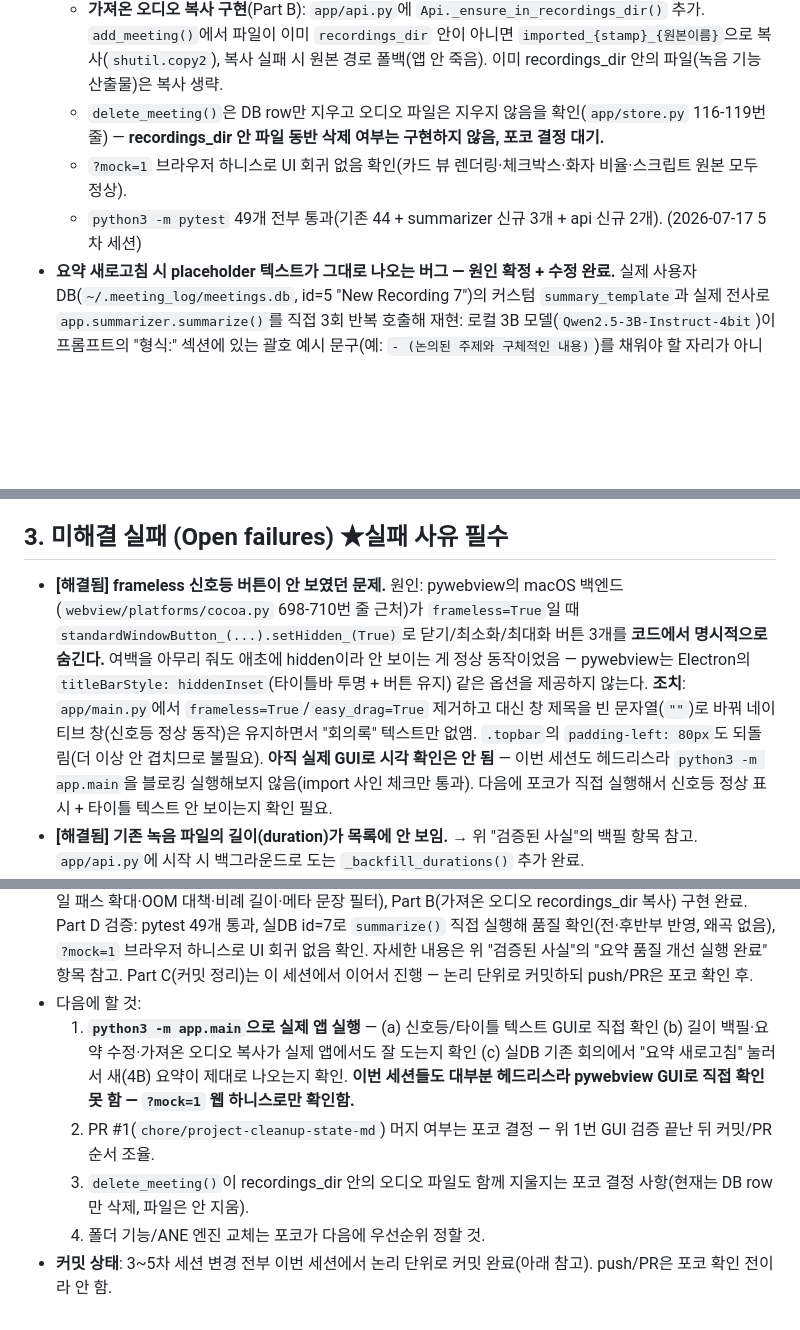
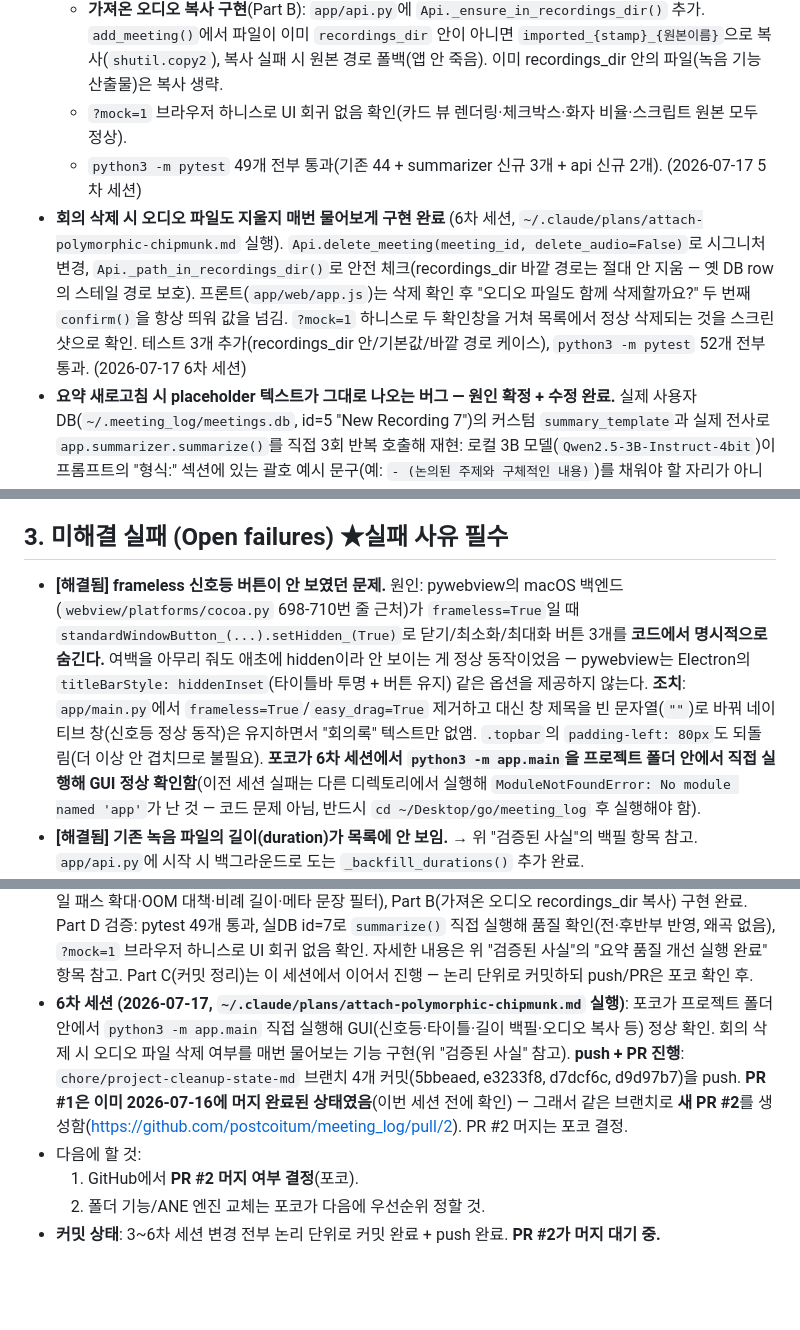
Before and after one commit to postcoitum/meeting_log, a Markdown page: STATE.md, 3 parts joined by grey strips. Rendered like a GitHub page; blank space fills up the shorter version.

Commit message:
docs: record 6th session — GUI verified, delete-audio-choice feature, PR #2
Co-Authored-By: Claude Sonnet 5 <noreply@anthropic.com>

```diff
--- a/STATE.md
+++ b/STATE.md
@@ -29,9 +29,9 @@
   - 메타 문장 필터 `_strip_meta_sentences()` 추가("이러한 내용을 요약하면…" 류 꼬리 문장 정규식 제거).
   - **실DB id=7(20,559자 전사)로 직접 실행 검증**: 696자/68.3초. 전반부(빈티지 반바지·신발 가격 문제)와 후반부(플리마켓·참가비 부담)가 모두 요약에 반영됨. 플리마켓 참가비는 "논의 필요 사항"(미결정)으로 정확히 분류돼 왜곡 스팟체크 통과(우리의 결정으로 둔갑하지 않음). 메타 문장 없음.
   - **가져온 오디오 복사 구현**(Part B): `app/api.py`에 `Api._ensure_in_recordings_dir()` 추가. `add_meeting()`에서 파일이 이미 `recordings_dir` 안이 아니면 `imported_{stamp}_{원본이름}`으로 복사(`shutil.copy2`), 복사 실패 시 원본 경로 폴백(앱 안 죽음). 이미 recordings_dir 안의 파일(녹음 기능 산출물)은 복사 생략.
-  - `delete_meeting()`은 DB row만 지우고 오디오 파일은 지우지 않음을 확인(`app/store.py` 116-119번 줄) — **recordings_dir 안 파일 동반 삭제 여부는 구현하지 않음, 포코 결정 대기.**
   - `?mock=1` 브라우저 하니스로 UI 회귀 없음 확인(카드 뷰 렌더링·체크박스·화자 비율·스크립트 원본 모두 정상).
   - `python3 -m pytest` 49개 전부 통과(기존 44 + summarizer 신규 3개 + api 신규 2개). (2026-07-17 5차 세션)
+- **회의 삭제 시 오디오 파일도 지울지 매번 물어보게 구현 완료** (6차 세션, `~/.claude/plans/attach-polymorphic-chipmunk.md` 실행). `Api.delete_meeting(meeting_id, delete_audio=False)`로 시그니처 변경, `Api._path_in_recordings_dir()`로 안전 체크(recordings_dir 바깥 경로는 절대 안 지움 — 옛 DB row의 스테일 경로 보호). 프론트(`app/web/app.js`)는 삭제 확인 후 "오디오 파일도 함께 삭제할까요?" 두 번째 `confirm()`을 항상 띄워 값을 넘김. `?mock=1` 하니스로 두 확인창을 거쳐 목록에서 정상 삭제되는 것을 스크린샷으로 확인. 테스트 3개 추가(recordings_dir 안/기본값/바깥 경로 케이스), `python3 -m pytest` 52개 전부 통과. (2026-07-17 6차 세션)
 - **요약 새로고침 시 placeholder 텍스트가 그대로 나오는 버그 — 원인 확정 + 수정 완료.** 실제 사용자 DB(`~/.meeting_log/meetings.db`, id=5 "New Recording 7")의 커스텀 `summary_template`과 실제 전사로 `app.summarizer.summarize()`를 직접 3회 반복 호출해 재현: 로컬 3B 모델(`Qwen2.5-3B-Instruct-4bit`)이 프롬프트의 "형식:" 섹션에 있는 괄호 예시 문구(예: `- (논의된 주제와 구체적인 내용)`)를 채워야 할 자리가 아니라 그대로 이어 써도 되는 텍스트로 취급해 통째로 베껴 씀(3회 중 "결정 사항" 섹션은 3회 모두 예시 그대로 출력). 프롬프트에 "베끼지 마라"는 지시만 추가하는 건 불충분했음(재현 유지). **베낄 대상 문자열 자체를 지우는 방식**(`app/summarizer.py`의 `_strip_examples()` — `- (...)`/`- [ ] (...)`/단독 `(...)` 줄의 괄호 내용만 제거)으로 `summarize()`에서 생성 직전에 적용하니 같은 프롬프트 3회 재실행 모두 placeholder 없이 실제 내용 생성 확인. 저장된 템플릿 자체는 건드리지 않고 생성 시점에만 동적으로 적용되므로 기본/커스텀 양식 모두에 적용됨. 회귀 테스트 `tests/test_summarizer.py::test_summarize_strips_bracketed_examples_from_template` 추가. **주의**: 실DB의 회의 id=5는 아직 예전(버그) 요약이 그대로 저장돼 있음 — 앱에서 "요약 새로고침"을 눌러야 새 요약으로 갱신됨(사용자 확인 없이 실DB를 직접 고치지 않았음). (2026-07-17 3차 세션)
 
 ## 2. 일반 규칙 (다음에도 적용할 교훈)
@@ -41,7 +41,7 @@
 
 ## 3. 미해결 실패 (Open failures) ★실패 사유 필수
 <!-- 아직 원인을 못 밝힌 문제. 다음 세션의 출발점. -->
-- **[해결됨] frameless 신호등 버튼이 안 보였던 문제.** 원인: pywebview의 macOS 백엔드(`webview/platforms/cocoa.py` 698-710번 줄 근처)가 `frameless=True`일 때 `standardWindowButton_(...).setHidden_(True)`로 닫기/최소화/최대화 버튼 3개를 **코드에서 명시적으로 숨긴다.** 여백을 아무리 줘도 애초에 hidden이라 안 보이는 게 정상 동작이었음 — pywebview는 Electron의 `titleBarStyle: hiddenInset`(타이틀바 투명 + 버튼 유지) 같은 옵션을 제공하지 않는다. **조치**: `app/main.py`에서 `frameless=True`/`easy_drag=True` 제거하고 대신 창 제목을 빈 문자열(`""`)로 바꿔 네이티브 창(신호등 정상 동작)은 유지하면서 "회의록" 텍스트만 없앰. `.topbar`의 `padding-left: 80px`도 되돌림(더 이상 안 겹치므로 불필요). **아직 실제 GUI로 시각 확인은 안 됨** — 이번 세션도 헤드리스라 `python3 -m app.main`을 블로킹 실행해보지 않음(import 사인 체크만 통과). 다음에 포코가 직접 실행해서 신호등 정상 표시 + 타이틀 텍스트 안 보이는지 확인 필요.
+- **[해결됨] frameless 신호등 버튼이 안 보였던 문제.** 원인: pywebview의 macOS 백엔드(`webview/platforms/cocoa.py` 698-710번 줄 근처)가 `frameless=True`일 때 `standardWindowButton_(...).setHidden_(True)`로 닫기/최소화/최대화 버튼 3개를 **코드에서 명시적으로 숨긴다.** 여백을 아무리 줘도 애초에 hidden이라 안 보이는 게 정상 동작이었음 — pywebview는 Electron의 `titleBarStyle: hiddenInset`(타이틀바 투명 + 버튼 유지) 같은 옵션을 제공하지 않는다. **조치**: `app/main.py`에서 `frameless=True`/`easy_drag=True` 제거하고 대신 창 제목을 빈 문자열(`""`)로 바꿔 네이티브 창(신호등 정상 동작)은 유지하면서 "회의록" 텍스트만 없앰. `.topbar`의 `padding-left: 80px`도 되돌림(더 이상 안 겹치므로 불필요). **포코가 6차 세션에서 `python3 -m app.main`을 프로젝트 폴더 안에서 직접 실행해 GUI 정상 확인함**(이전 세션 실패는 다른 디렉토리에서 실행해 `ModuleNotFoundError: No module named 'app'`가 난 것 — 코드 문제 아님, 반드시 `cd ~/Desktop/go/meeting_log` 후 실행해야 함).
 - **[해결됨] 기존 녹음 파일의 길이(duration)가 목록에 안 보임.** → 위 "검증된 사실"의 백필 항목 참고. `app/api.py`에 시작 시 백그라운드로 도는 `_backfill_durations()` 추가 완료.
 - **[해결됨] 기존 녹음 파일에서 "요약 새로고침" 시 요약이 비거나 템플릿 placeholder 텍스트 그대로 나옴.** → 위 "검증된 사실"의 요약 버그 항목 참고. 원인(3B 모델의 괄호 예시 echo) 확정 + `_strip_examples()`로 수정 + 회귀 테스트 추가. 실DB의 기존 요약은 "요약 새로고침"을 눌러야 갱신됨.
 
@@ -76,9 +76,8 @@
   3. 전체 테스트 44개 통과 확인(`python3 -m pytest`).
 - **4차 세션 (2026-07-17, 계획 전용 세션 — 코드 수정 없음)**: 포코의 "요약이 분량에 비례하지 않고 할루시네이션 있다" 보고를 실DB·실모델로 재현·진단(위 "요약 품질 재진단" 참고). Qwen3-4B-2507 다운로드 + 비교 실험 + OOM 해결책까지 검증 완료. **실행 계획 `~/.claude/plans/soft-churning-curry.md` 승인됨 — 다음 세션(다른 모델)이 이 계획대로 실행할 것.** 범위: Part A 요약 개선(모델 교체·단일 패스·OOM 대책), Part B 가져온 오디오 복사, Part C 커밋 정리, Part D 검증. 폴더 기능(~1세션, 10-15만 토큰)과 ANE 교체(2-4세션, 30-60만 토큰, 보류 권고)는 규모 산정만 하고 제외 — 포코 결정 대기.
 - **5차 세션 (2026-07-17, `~/.claude/plans/soft-churning-curry.md` 실행)**: Part A(요약 품질: 모델 교체·단일 패스 확대·OOM 대책·비례 길이·메타 문장 필터), Part B(가져온 오디오 recordings_dir 복사) 구현 완료. Part D 검증: pytest 49개 통과, 실DB id=7로 `summarize()` 직접 실행해 품질 확인(전·후반부 반영, 왜곡 없음), `?mock=1` 브라우저 하니스로 UI 회귀 없음 확인. 자세한 내용은 위 "검증된 사실"의 "요약 품질 개선 실행 완료" 항목 참고. Part C(커밋 정리)는 이 세션에서 이어서 진행 — 논리 단위로 커밋하되 push/PR은 포코 확인 후.
+- **6차 세션 (2026-07-17, `~/.claude/plans/attach-polymorphic-chipmunk.md` 실행)**: 포코가 프로젝트 폴더 안에서 `python3 -m app.main` 직접 실행해 GUI(신호등·타이틀·길이 백필·오디오 복사 등) 정상 확인. 회의 삭제 시 오디오 파일 삭제 여부를 매번 물어보는 기능 구현(위 "검증된 사실" 참고). **push + PR 진행**: `chore/project-cleanup-state-md` 브랜치 4개 커밋(5bbeaed, e3233f8, d7dcf6c, d9d97b7)을 push. **PR #1은 이미 2026-07-16에 머지 완료된 상태였음**(이번 세션 전에 확인) — 그래서 같은 브랜치로 **새 PR #2**를 생성함(https://github.com/postcoitum/meeting_log/pull/2). PR #2 머지는 포코 결정.
 - 다음에 할 것:
-  1. **`python3 -m app.main`으로 실제 앱 실행** — (a) 신호등/타이틀 텍스트 GUI로 직접 확인 (b) 길이 백필·요약 수정·가져온 오디오 복사가 실제 앱에서도 잘 도는지 확인 (c) 실DB 기존 회의에서 "요약 새로고침" 눌러서 새(4B) 요약이 제대로 나오는지 확인. **이번 세션들도 대부분 헤드리스라 pywebview GUI로 직접 확인 못 함 — `?mock=1` 웹 하니스로만 확인함.**
-  2. PR #1(`chore/project-cleanup-state-md`) 머지 여부는 포코 결정 — 위 1번 GUI 검증 끝난 뒤 커밋/PR 순서 조율.
-  3. `delete_meeting()`이 recordings_dir 안의 오디오 파일도 함께 지울지는 포코 결정 사항(현재는 DB row만 삭제, 파일은 안 지움).
-  4. 폴더 기능/ANE 엔진 교체는 포코가 다음에 우선순위 정할 것.
-- **커밋 상태**: 3~5차 세션 변경 전부 이번 세션에서 논리 단위로 커밋 완료(아래 참고). push/PR은 포코 확인 전이라 안 함.
+  1. GitHub에서 **PR #2 머지 여부 결정**(포코).
+  2. 폴더 기능/ANE 엔진 교체는 포코가 다음에 우선순위 정할 것.
+- **커밋 상태**: 3~6차 세션 변경 전부 논리 단위로 커밋 완료 + push 완료. **PR #2가 머지 대기 중.**
```
